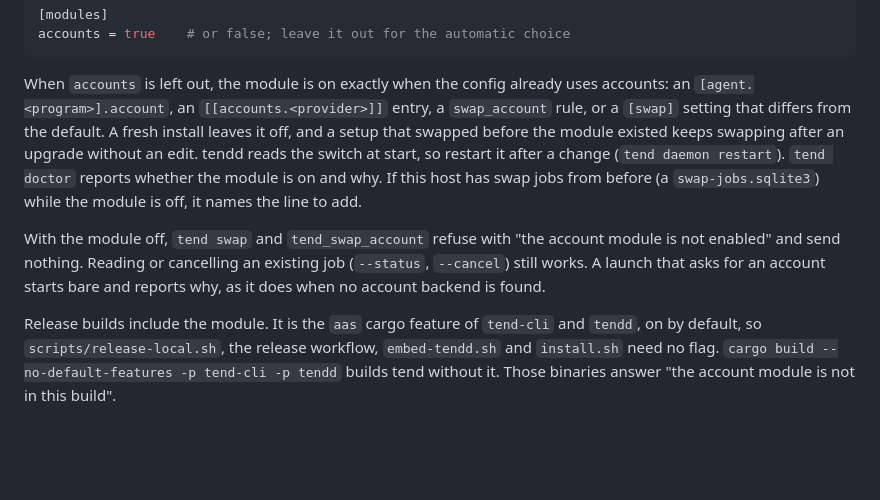
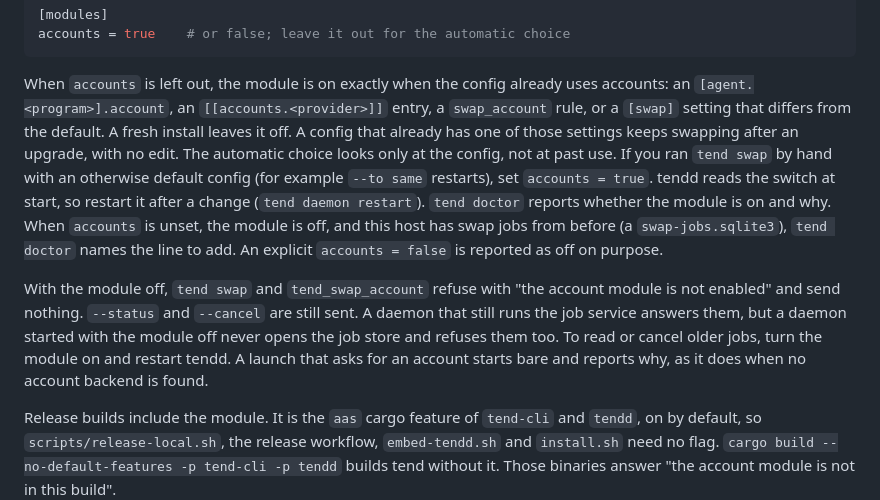
Before and after one commit to Open330/muxa, a Markdown page: docs/ACCOUNT_SWAP.md, the part around the change. GitHub-like rendering; blank space fills up the shorter version.

Commit message:
docs(account-swap): scope the module-off guarantees to what the code checks
Co-Authored-By: Claude Opus 5.5 <noreply@anthropic.com>

```diff
--- a/docs/ACCOUNT_SWAP.md
+++ b/docs/ACCOUNT_SWAP.md
@@ -22,18 +22,24 @@ accounts = true    # or false; leave it out for the automatic choice
 When `accounts` is left out, the module is on exactly when the config
 already uses accounts: an `[agent.<program>].account`, an
 `[[accounts.<provider>]]` entry, a `swap_account` rule, or a `[swap]`
-setting that differs from the default. A fresh install leaves it off, and a
-setup that swapped before the module existed keeps swapping after an
-upgrade without an edit. tendd reads the switch at start, so restart it
-after a change (`tend daemon restart`). `tend doctor` reports whether the
-module is on and why. If this host has swap jobs from before (a
-`swap-jobs.sqlite3`) while the module is off, it names the line to add.
+setting that differs from the default. A fresh install leaves it off. A
+config that already has one of those settings keeps swapping after an
+upgrade, with no edit. The automatic choice looks only at the config, not at
+past use. If you ran `tend swap` by hand with an otherwise default config
+(for example `--to same` restarts), set `accounts = true`. tendd reads the
+switch at start, so restart it after a change (`tend daemon restart`).
+`tend doctor` reports whether the module is on and why. When `accounts` is
+unset, the module is off, and this host has swap jobs from before (a
+`swap-jobs.sqlite3`), `tend doctor` names the line to add. An explicit
+`accounts = false` is reported as off on purpose.
 
 With the module off, `tend swap` and `tend_swap_account` refuse with "the
-account module is not enabled" and send nothing. Reading or cancelling an
-existing job (`--status`, `--cancel`) still works. A launch that asks for
-an account starts bare and reports why, as it does when no account backend
-is found.
+account module is not enabled" and send nothing. `--status` and `--cancel`
+are still sent. A daemon that still runs the job service answers them, but
+a daemon started with the module off never opens the job store and refuses
+them too. To read or cancel older jobs, turn the module on and restart
+tendd. A launch that asks for an account starts bare and reports why, as it
+does when no account backend is found.
 
 Release builds include the module. It is the `aas` cargo feature of
 `tend-cli` and `tendd`, on by default, so `scripts/release-local.sh`, the
```
